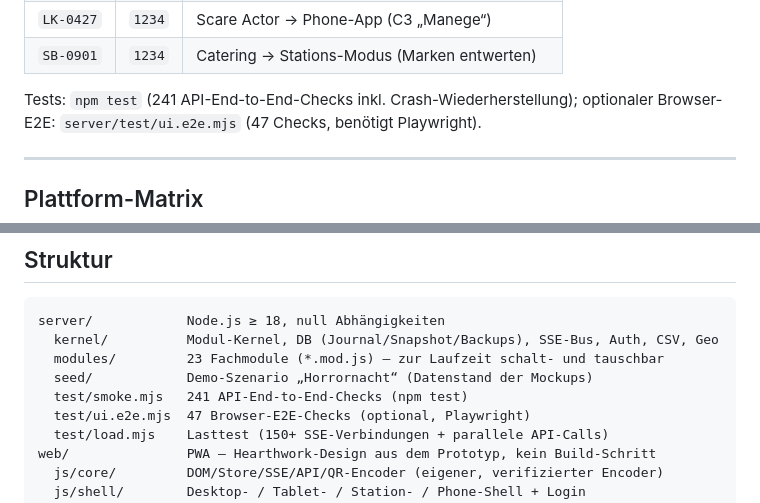
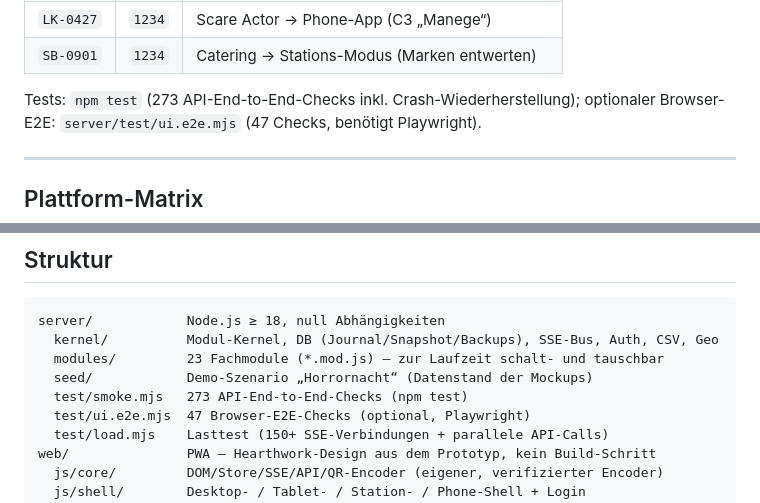
Before and after one commit to Lootziffer666/HORRORGETICON-OPS, a Markdown page: README.md, 2 parts joined by grey strips. Rendered like a GitHub page.

Commit message:
docs: Testzahl in README aktualisieren (241 -> 273)
Co-authored-by: Christian Amine <lootziffer666@inkandironglow.com>

```diff
--- a/README.md
+++ b/README.md
@@ -31,7 +31,7 @@ Ohne `--demo` startet die Plattform leer für den Echtbetrieb.
 | `LK-0427` | `1234` | Scare Actor → Phone-App (C3 „Manege“)          |
 | `SB-0901` | `1234` | Catering → Stations-Modus (Marken entwerten)   |
 
-Tests: `npm test` (241 API-End-to-End-Checks inkl. Crash-Wiederherstellung);
+Tests: `npm test` (273 API-End-to-End-Checks inkl. Crash-Wiederherstellung);
 optionaler Browser-E2E: `server/test/ui.e2e.mjs` (47 Checks, benötigt Playwright).
 
 ---
@@ -147,7 +147,7 @@ server/            Node.js ≥ 18, null Abhängigkeiten
   kernel/          Modul-Kernel, DB (Journal/Snapshot/Backups), SSE-Bus, Auth, CSV, Geo
   modules/         23 Fachmodule (*.mod.js) — zur Laufzeit schalt- und tauschbar
   seed/            Demo-Szenario „Horrornacht“ (Datenstand der Mockups)
-  test/smoke.mjs   241 API-End-to-End-Checks (npm test)
+  test/smoke.mjs   273 API-End-to-End-Checks (npm test)
   test/ui.e2e.mjs  47 Browser-E2E-Checks (optional, Playwright)
   test/load.mjs    Lasttest (150+ SSE-Verbindungen + parallele API-Calls)
 web/               PWA — Hearthwork-Design aus dem Prototyp, kein Build-Schritt
```
